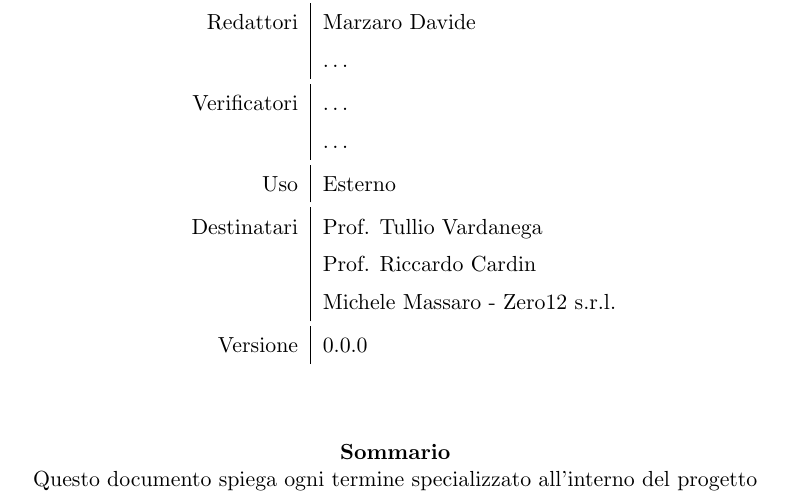
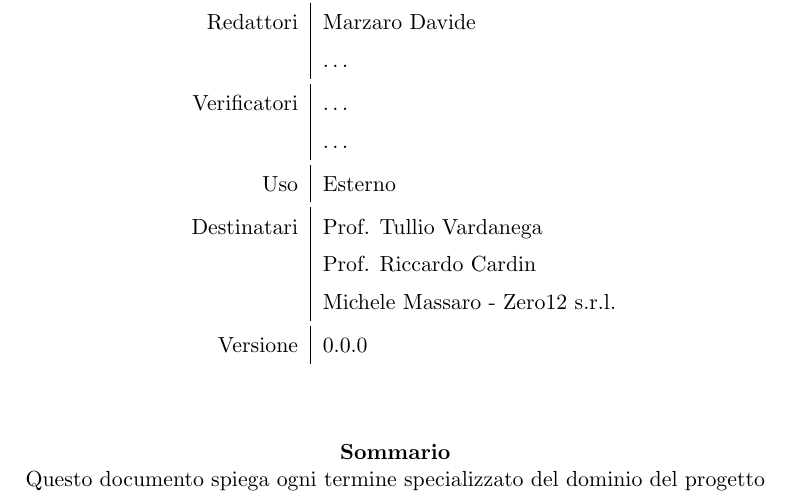
Before and after one commit to SubmarinesG4/SubmarinesG4-SWE, a LaTeX document (RTB/Documenti esterni/glossario/Glossario.tex): part of page 1 of 5, cut so that both start at the same text. Compiled offline with pdfLaTeX.

Commit message:
Update Glossario.tex

```diff
--- a/RTB/Documenti esterni/glossario/Glossario.tex
+++ b/RTB/Documenti esterni/glossario/Glossario.tex
@@ -14,7 +14,7 @@
 
 \renewcommand{\documentUsage}{Esterno}
 \renewcommand{\documentAddressee}{\commitNameM{}\\&\commitNameS{}\\&\proposerName{}}
-\renewcommand{\documentSummary}{Questo documento spiega ogni termine specializzato all'interno del progetto}
+\renewcommand{\documentSummary}{Questo documento spiega ogni termine specializzato del dominio del progetto}
 %%%%%%%%%%%%%%%%%%%%%%%%%%%%%%%%%%%%%%%%%%%%%%%%%%%%%%%%%%%%%%%
 
 %PRIMA PAGINA
```
